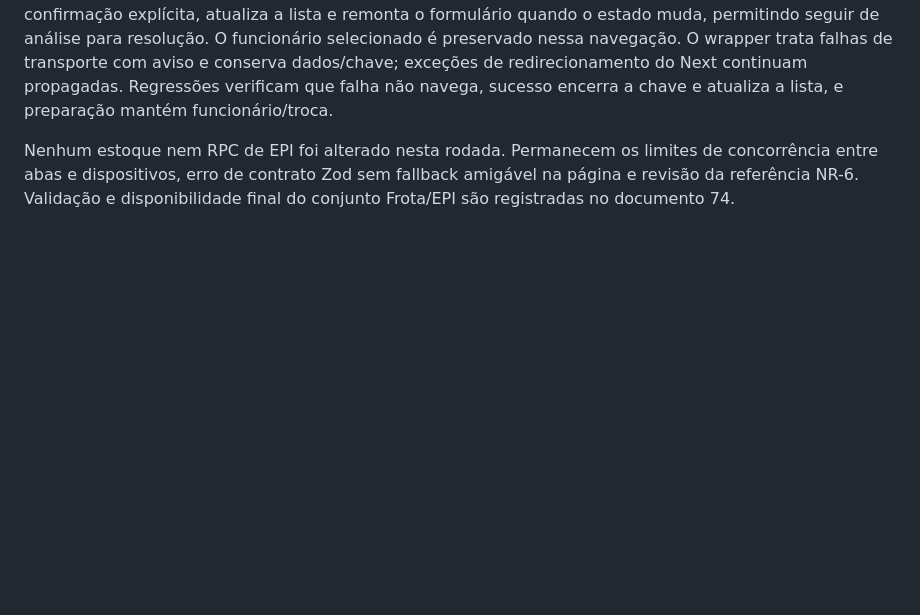
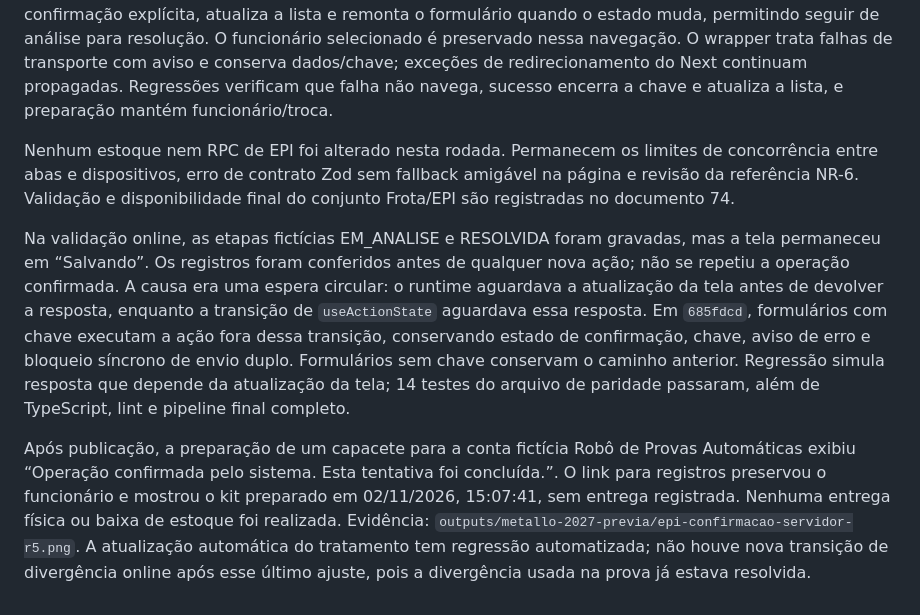
Before and after one commit to gunswiz/Metallo, a Markdown page: 05_DOCUMENTACAO/42_MARCO_3D_ENTREGA_CONFIRMACAO_EPI.md, the part around the change. Drawn GitHub-style; blank space fills up the shorter version.

Commit message:
docs: registrar validacao online de Frota e EPI R5

```diff
--- a/05_DOCUMENTACAO/42_MARCO_3D_ENTREGA_CONFIRMACAO_EPI.md
+++ b/05_DOCUMENTACAO/42_MARCO_3D_ENTREGA_CONFIRMACAO_EPI.md
@@ -148,3 +148,7 @@ Prévia EPI ganhou resposta confirmada simulada: uma tentativa sem confirmação
 Após o parecer R4, o responsável solicitou trabalhar e disponibilizar no servidor de teste, sem Docker. Preparação preserva o funcionário selecionado e a troca no destino. Tratamento de divergência, após confirmação explícita, atualiza a lista e remonta o formulário quando o estado muda, permitindo seguir de análise para resolução. O funcionário selecionado é preservado nessa navegação. O wrapper trata falhas de transporte com aviso e conserva dados/chave; exceções de redirecionamento do Next continuam propagadas. Regressões verificam que falha não navega, sucesso encerra a chave e atualiza a lista, e preparação mantém funcionário/troca.
 
 Nenhum estoque nem RPC de EPI foi alterado nesta rodada. Permanecem os limites de concorrência entre abas e dispositivos, erro de contrato Zod sem fallback amigável na página e revisão da referência NR-6. Validação e disponibilidade final do conjunto Frota/EPI são registradas no documento 74.
+
+Na validação online, as etapas fictícias EM_ANALISE e RESOLVIDA foram gravadas, mas a tela permaneceu em “Salvando”. Os registros foram conferidos antes de qualquer nova ação; não se repetiu a operação confirmada. A causa era uma espera circular: o runtime aguardava a atualização da tela antes de devolver a resposta, enquanto a transição de `useActionState` aguardava essa resposta. Em `685fdcd`, formulários com chave executam a ação fora dessa transição, conservando estado de confirmação, chave, aviso de erro e bloqueio síncrono de envio duplo. Formulários sem chave conservam o caminho anterior. Regressão simula resposta que depende da atualização da tela; 14 testes do arquivo de paridade passaram, além de TypeScript, lint e pipeline final completo.
+
+Após publicação, a preparação de um capacete para a conta fictícia Robô de Provas Automáticas exibiu “Operação confirmada pelo sistema. Esta tentativa foi concluída.”. O link para registros preservou o funcionário e mostrou o kit preparado em 02/11/2026, 15:07:41, sem entrega registrada. Nenhuma entrega física ou baixa de estoque foi realizada. Evidência: `outputs/metallo-2027-previa/epi-confirmacao-servidor-r5.png`. A atualização automática do tratamento tem regressão automatizada; não houve nova transição de divergência online após esse último ajuste, pois a divergência usada na prova já estava resolvida.
```
Also changed, not shown: 05_DOCUMENTACAO/74_MARCO_10A_FROTA.md (+4 -0 lines).
